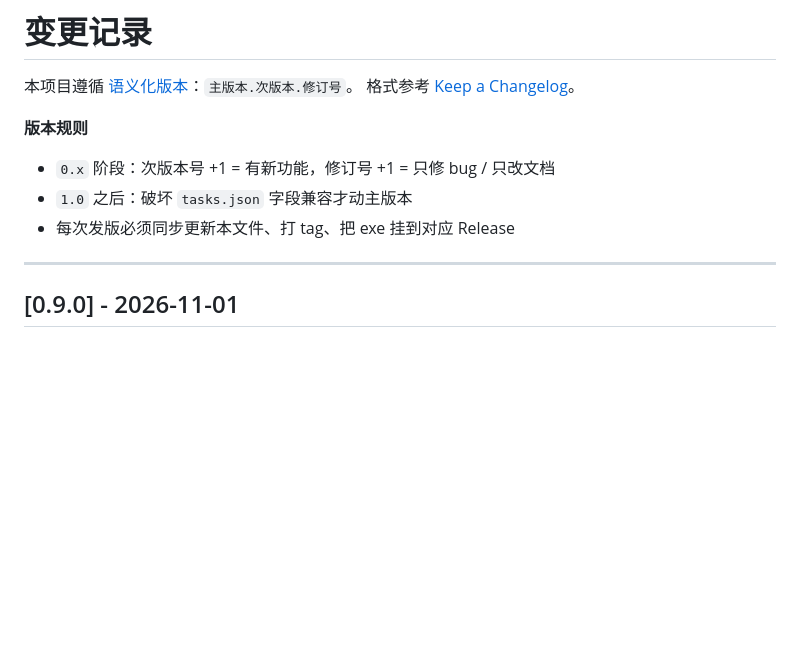
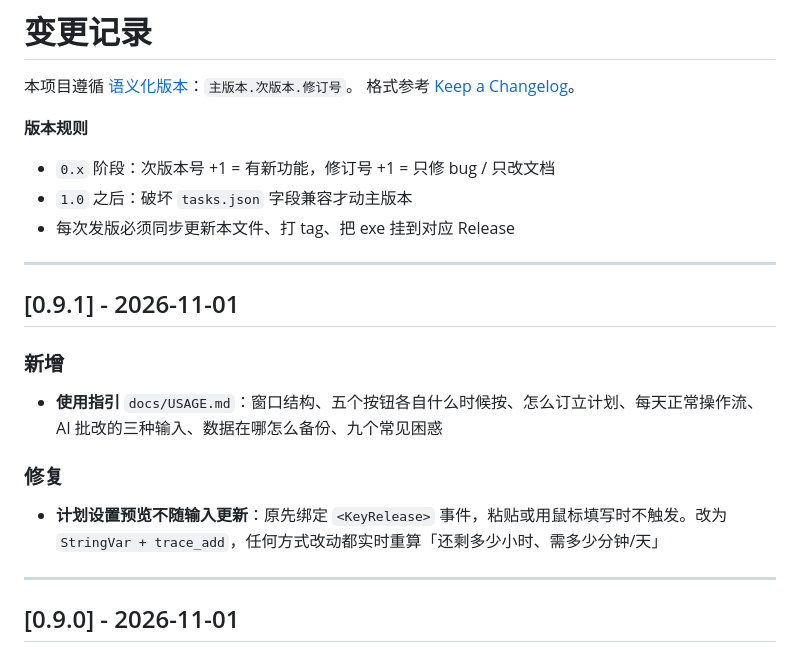
Before and after one commit to wenzi4055/DaFeiYu-Study-Assistant, a Markdown page: CHANGELOG.md, the part around the change. GitHub-like rendering; blank space fills up the shorter version.

```diff
--- a/CHANGELOG.md
+++ b/CHANGELOG.md
@@ -8,6 +8,18 @@
 - `0.x` 阶段：次版本号 +1 = 有新功能，修订号 +1 = 只修 bug / 只改文档
 - `1.0` 之后：破坏 `tasks.json` 字段兼容才动主版本
 - 每次发版必须同步更新本文件、打 tag、把 exe 挂到对应 Release
+
+---
+
+## [0.9.1] - 2026-11-01
+
+### 新增
+
+- **使用指引** `docs/USAGE.md`：窗口结构、五个按钮各自什么时候按、怎么订立计划、每天正常操作流、AI 批改的三种输入、数据在哪怎么备份、九个常见困惑
+
+### 修复
+
+- **计划设置预览不随输入更新**：原先绑定 `<KeyRelease>` 事件，粘贴或用鼠标填写时不触发。改为 `StringVar + trace_add`，任何方式改动都实时重算「还剩多少小时、需多少分钟/天」
 
 ---
 
```
Also changed, not shown: README.md (+2 -2 lines), docs/USAGE.md (added, +193 -0 lines), docs/plan-1-empty.png (added), docs/plan-2-goal.png (added), docs/plan-3-leave.png (added), 4 other files.
